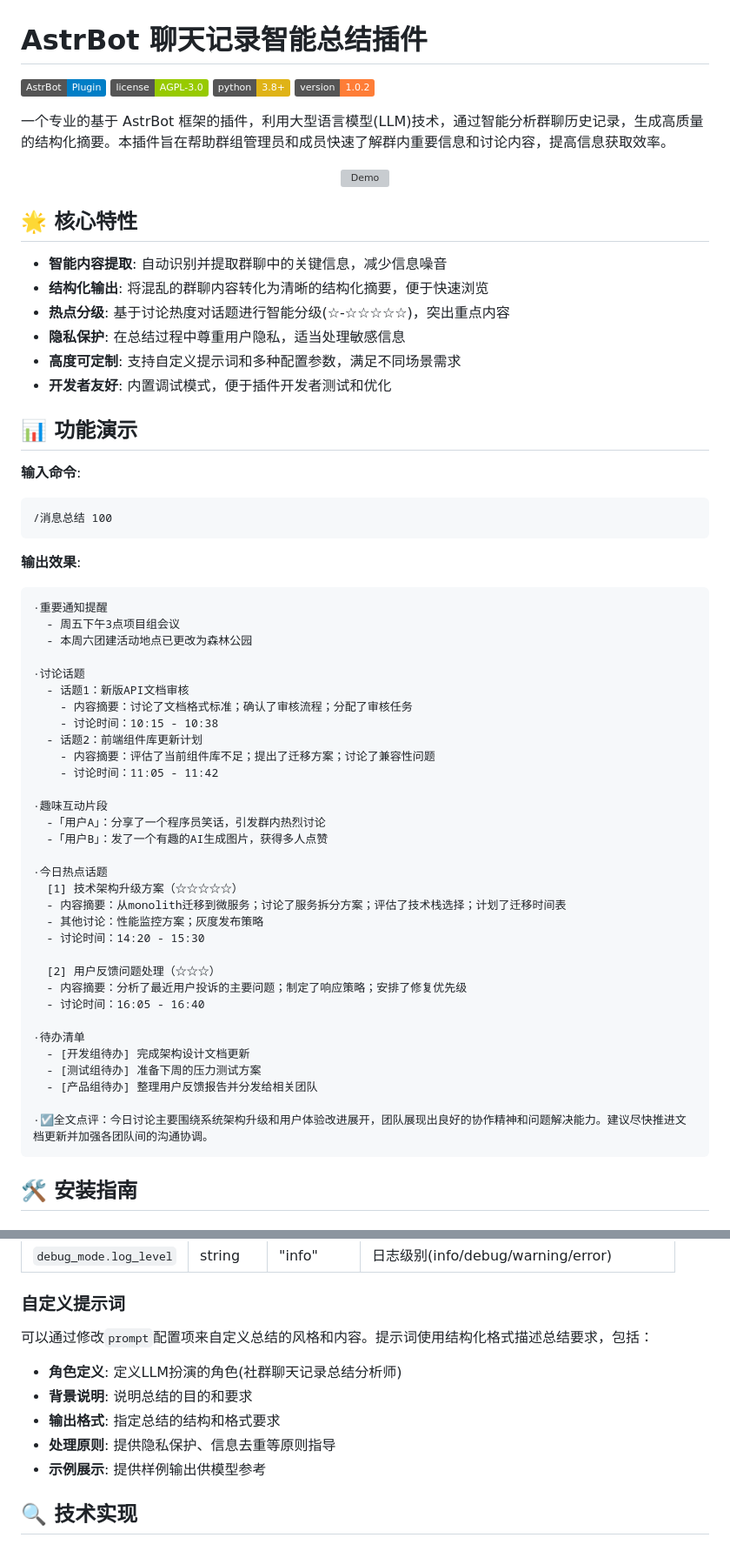
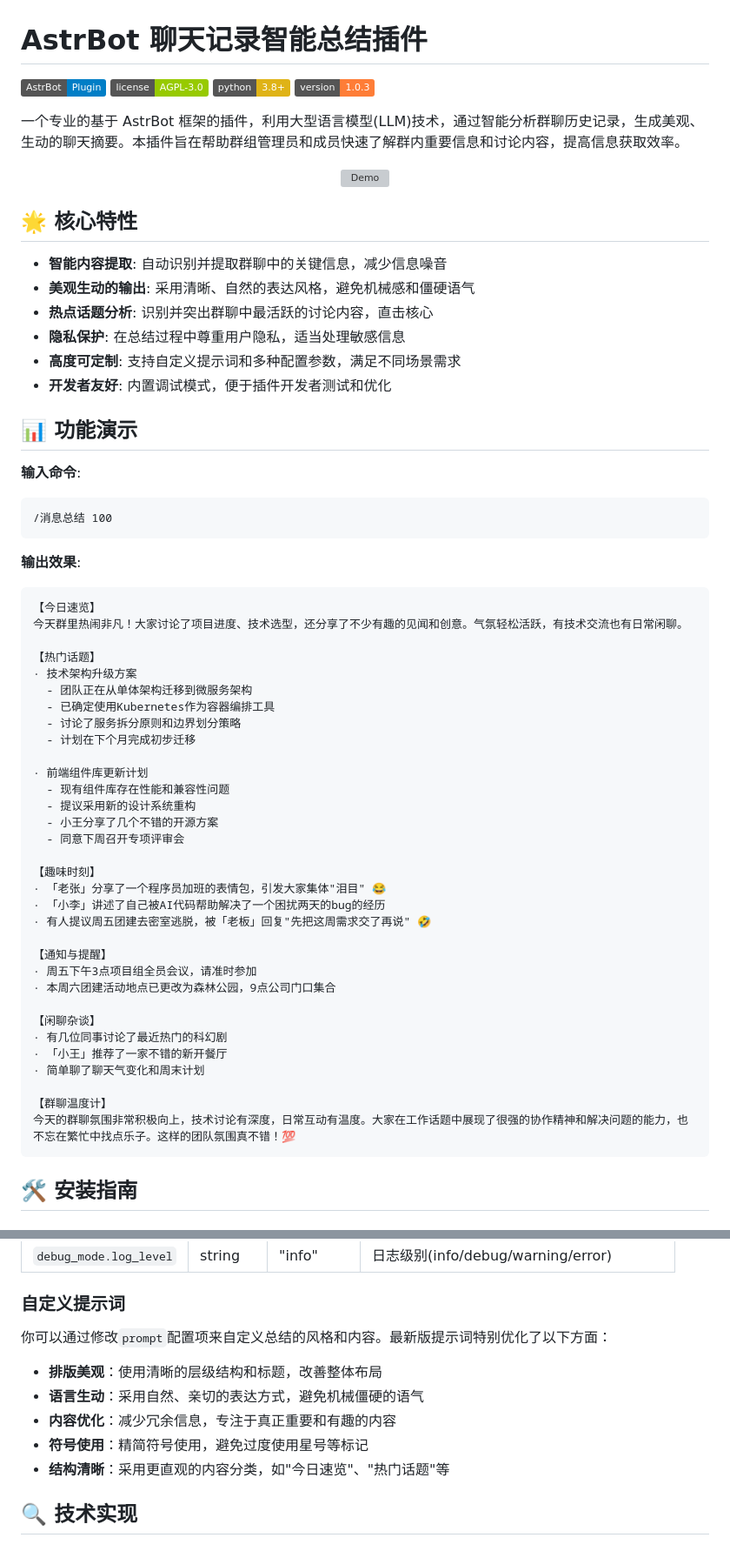
Before and after one commit to jokeryuyc/astrbot-enhanced-chatsummary, a Markdown page: README.md, 2 parts joined by grey strips. Shown: that part at 87% size. GitHub-like rendering; badges without logos; grey boxes are pictures that could not be loaded.

Commit message:
更新README以展示改进的输出格式和新版本信息

````diff
--- a/README.md
+++ b/README.md
@@ -3,9 +3,9 @@
 ![AstrBot](https://img.shields.io/badge/AstrBot-Plugin-blue)
 ![License](https://img.shields.io/badge/license-AGPL--3.0-green)
 ![Python](https://img.shields.io/badge/python-3.8%2B-yellow)
-![Version](https://img.shields.io/badge/version-1.0.2-orange)
+![Version](https://img.shields.io/badge/version-1.0.3-orange)
 
-一个专业的基于 AstrBot 框架的插件，利用大型语言模型(LLM)技术，通过智能分析群聊历史记录，生成高质量的结构化摘要。本插件旨在帮助群组管理员和成员快速了解群内重要信息和讨论内容，提高信息获取效率。
+一个专业的基于 AstrBot 框架的插件，利用大型语言模型(LLM)技术，通过智能分析群聊历史记录，生成美观、生动的聊天摘要。本插件旨在帮助群组管理员和成员快速了解群内重要信息和讨论内容，提高信息获取效率。
 
 <p align="center">
   <img src="https://raw.githubusercontent.com/jokeryuyc/astrbot-enhanced-chatsummary/main/docs/images/demo.png" alt="Demo" width="600">
@@ -14,8 +14,8 @@
 ## 🌟 核心特性
 
 - **智能内容提取**: 自动识别并提取群聊中的关键信息，减少信息噪音
-- **结构化输出**: 将混乱的群聊内容转化为清晰的结构化摘要，便于快速浏览
-- **热点分级**: 基于讨论热度对话题进行智能分级(☆-☆☆☆☆☆)，突出重点内容
+- **美观生动的输出**: 采用清晰、自然的表达风格，避免机械感和僵硬语气
+- **热点话题分析**: 识别并突出群聊中最活跃的讨论内容，直击核心
 - **隐私保护**: 在总结过程中尊重用户隐私，适当处理敏感信息
 - **高度可定制**: 支持自定义提示词和多种配置参数，满足不同场景需求
 - **开发者友好**: 内置调试模式，便于插件开发者测试和优化
@@ -29,38 +29,38 @@
 
 **输出效果**:
 ```
-·重要通知提醒
-  - 周五下午3点项目组会议
-  - 本周六团建活动地点已更改为森林公园
+【今日速览】
+今天群里热闹非凡！大家讨论了项目进度、技术选型，还分享了不少有趣的见闻和创意。气氛轻松活跃，有技术交流也有日常闲聊。
 
-·讨论话题
-  - 话题1：新版API文档审核
-    - 内容摘要：讨论了文档格式标准；确认了审核流程；分配了审核任务
-    - 讨论时间：10:15 - 10:38
-  - 话题2：前端组件库更新计划
-    - 内容摘要：评估了当前组件库不足；提出了迁移方案；讨论了兼容性问题
-    - 讨论时间：11:05 - 11:42
+【热门话题】
+· 技术架构升级方案
+  - 团队正在从单体架构迁移到微服务架构
+  - 已确定使用Kubernetes作为容器编排工具
+  - 讨论了服务拆分原则和边界划分策略
+  - 计划在下个月完成初步迁移
 
-·趣味互动片段
-  -「用户A」：分享了一个程序员笑话，引发群内热烈讨论
-  -「用户B」：发了一个有趣的AI生成图片，获得多人点赞
+· 前端组件库更新计划
+  - 现有组件库存在性能和兼容性问题
+  - 提议采用新的设计系统重构
+  - 小王分享了几个不错的开源方案
+  - 同意下周召开专项评审会
 
-·今日热点话题
-  [1] 技术架构升级方案（☆☆☆☆☆）
-  - 内容摘要：从monolith迁移到微服务；讨论了服务拆分方案；评估了技术栈选择；计划了迁移时间表
-  - 其他讨论：性能监控方案；灰度发布策略
-  - 讨论时间：14:20 - 15:30
+【趣味时刻】
+· 「老张」分享了一个程序员加班的表情包，引发大家集体"泪目" 😂
+· 「小李」讲述了自己被AI代码帮助解决了一个困扰两天的bug的经历
+· 有人提议周五团建去密室逃脱，被「老板」回复"先把这周需求交了再说" 🤣
 
-  [2] 用户反馈问题处理（☆☆☆）
-  - 内容摘要：分析了最近用户投诉的主要问题；制定了响应策略；安排了修复优先级
-  - 讨论时间：16:05 - 16:40
+【通知与提醒】
+· 周五下午3点项目组全员会议，请准时参加
+· 本周六团建活动地点已更改为森林公园，9点公司门口集合
 
-·待办清单
-  - [开发组待办] 完成架构设计文档更新
-  - [测试组待办] 准备下周的压力测试方案
-  - [产品组待办] 整理用户反馈报告并分发给相关团队
+【闲聊杂谈】
+· 有几位同事讨论了最近热门的科幻剧
+· 「小王」推荐了一家不错的新开餐厅
+· 简单聊了聊天气变化和周末计划
 
-·☑全文点评：今日讨论主要围绕系统架构升级和用户体验改进展开，团队展现出良好的协作精神和问题解决能力。建议尽快推进文档更新并加强各团队间的沟通协调。
+【群聊温度计】
+今天的群聊氛围非常积极向上，技术讨论有深度，日常互动有温度。大家在工作话题中展现了很强的协作精神和解决问题的能力，也不忘在繁忙中找点乐子。这样的团队氛围真不错！💯
 ```
 
 ## 🛠️ 安装指南
@@ -149,13 +149,13 @@
 
 ### 自定义提示词
 
-可以通过修改`prompt`配置项来自定义总结的风格和内容。提示词使用结构化格式描述总结要求，包括：
+你可以通过修改`prompt`配置项来自定义总结的风格和内容。最新版提示词特别优化了以下方面：
 
-- **角色定义**: 定义LLM扮演的角色(社群聊天记录总结分析师)
-- **背景说明**: 说明总结的目的和要求
-- **输出格式**: 指定总结的结构和格式要求
-- **处理原则**: 提供隐私保护、信息去重等原则指导
-- **示例展示**: 提供样例输出供模型参考
+- **排版美观**：使用清晰的层级结构和标题，改善整体布局
+- **语言生动**：采用自然、亲切的表达方式，避免机械僵硬的语气
+- **内容优化**：减少冗余信息，专注于真正重要和有趣的内容
+- **符号使用**：精简符号使用，避免过度使用星号等标记
+- **结构清晰**：采用更直观的内容分类，如"今日速览"、"热门话题"等
 
 ## 🔍 技术实现
 
````
Also changed, not shown: other parts of README.md (+5 -4 lines).
